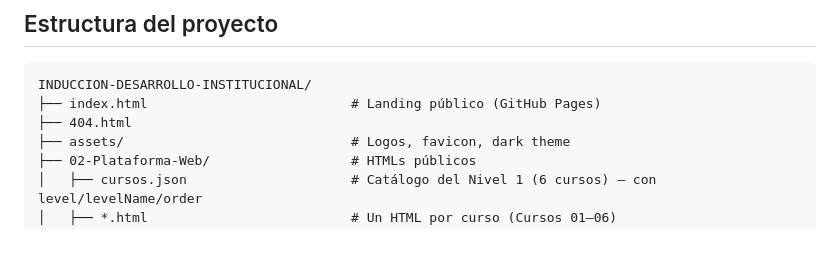
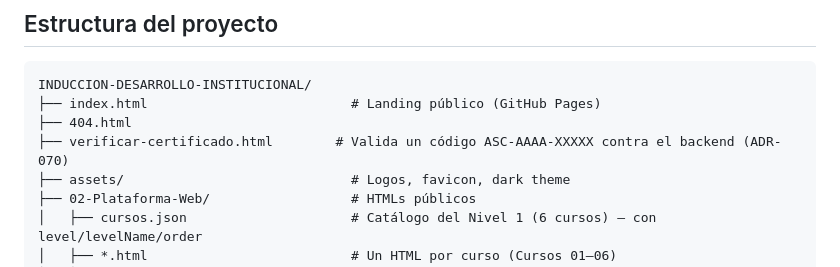
Before and after one commit to maximoaluna-blip/INDUCCION-DESARROLLO-INSTITUCIONAL, a Markdown page: README.md, the part around the change. GitHub-like rendering; blank space fills up the shorter version.

```diff
--- a/README.md
+++ b/README.md
@@ -25,6 +25,7 @@ Plataforma de formación online de la **Línea Desarrollo Institucional** de la
 INDUCCION-DESARROLLO-INSTITUCIONAL/
 ├── index.html                          # Landing público (GitHub Pages)
 ├── 404.html
+├── verificar-certificado.html        # Valida un código ASC-AAAA-XXXXX contra el backend (ADR-070)
 ├── assets/                             # Logos, favicon, dark theme
 ├── 02-Plataforma-Web/                  # HTMLs públicos
 │   ├── cursos.json                     # Catálogo del Nivel 1 (6 cursos) — con level/levelName/order
```
Also changed, not shown: CLAUDE.md (+5 -0 lines).
